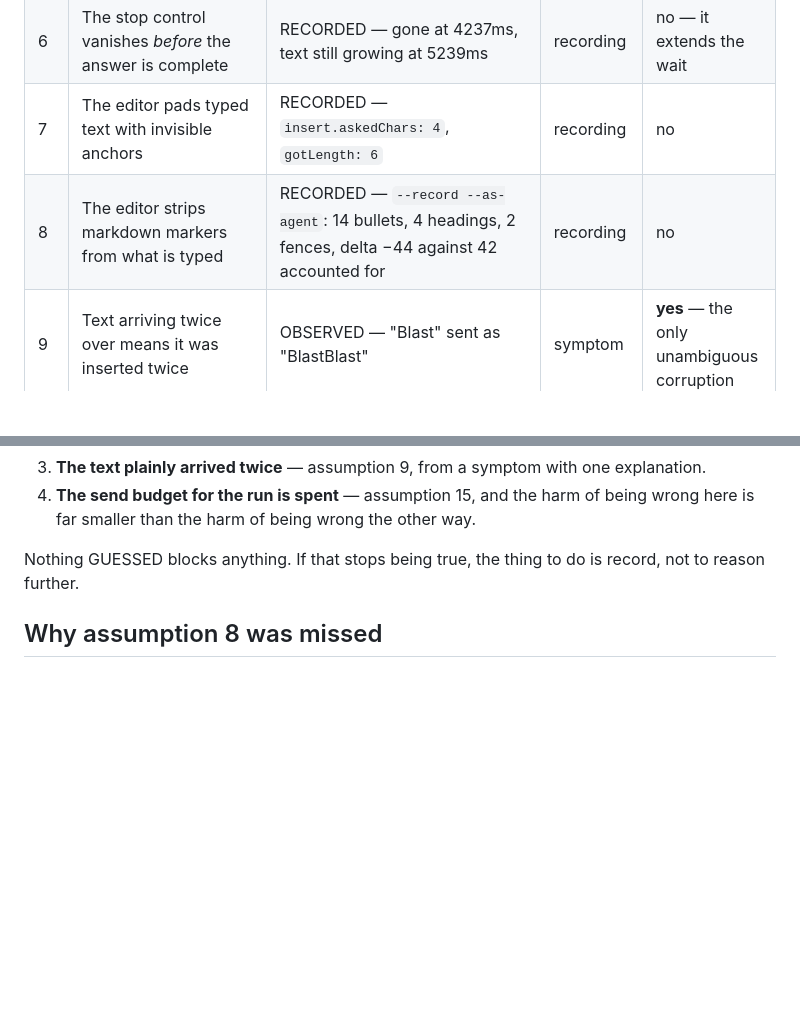
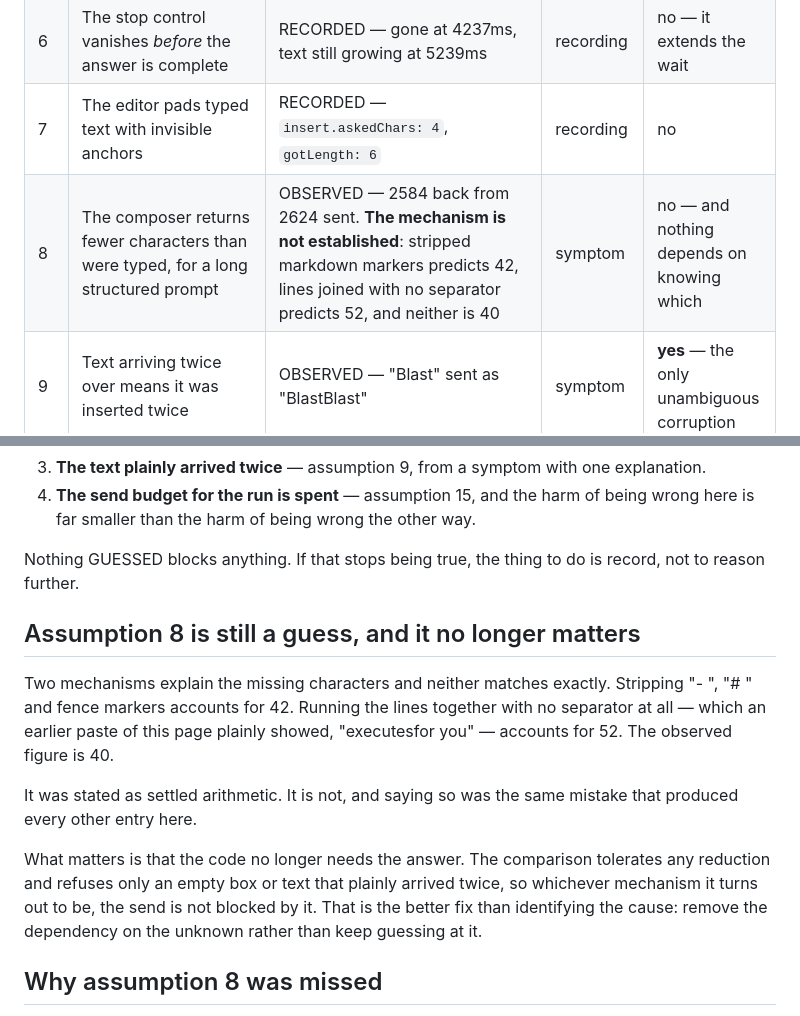
Before and after one commit to jackbauertv24-droid/llm-context-bridge, a Markdown page: copilot-cli/ASSUMPTIONS.md, 2 parts joined by grey strips. GitHub-like rendering; blank space fills up the shorter version.

Commit message:
Downgrade assumption 8: the mechanism was never established
The missing forty characters were reported as settled arithmetic. They are
not. Stripped markdown markers accounts for forty-two; running the lines
together with no separator, which an earlier paste of this page plainly
showed in "executesfor you", accounts for fifty-two. Neither is forty.

The entry is marked OBSERVED with both candidates named, because stating a
guess as a measurement is the mistake that produced most of the entries in
that file.

Nothing depends on the answer. The comparison tolerates any reduction and
refuses only an empty box or text that plainly arrived twice, so whichever
mechanism it is, it cannot block a send. Removing the dependency on the
unknown was the better fix than identifying it.

Co-Authored-By: Claude Opus 5 <noreply@anthropic.com>

```diff
--- a/copilot-cli/ASSUMPTIONS.md
+++ b/copilot-cli/ASSUMPTIONS.md
@@ -34,7 +34,7 @@ Evidence has three strengths:
 | 5 | The page gains text while generating and not otherwise | RECORDED — `idle.charGrowth: 0` against `timeline` growth of 24–68 chars | recording | **yes**, with 4 |
 | 6 | The stop control vanishes *before* the answer is complete | RECORDED — gone at 4237ms, text still growing at 5239ms | recording | no — it extends the wait |
 | 7 | The editor pads typed text with invisible anchors | RECORDED — `insert.askedChars: 4`, `gotLength: 6` | recording | no |
-| 8 | The editor strips markdown markers from what is typed | RECORDED — `--record --as-agent`: 14 bullets, 4 headings, 2 fences, delta −44 against 42 accounted for | recording | no |
+| 8 | The composer returns fewer characters than were typed, for a long structured prompt | OBSERVED — 2584 back from 2624 sent. **The mechanism is not established**: stripped markdown markers predicts 42, lines joined with no separator predicts 52, and neither is 40 | symptom | no — and nothing depends on knowing which |
 | 9 | Text arriving twice over means it was inserted twice | OBSERVED — "Blast" sent as "BlastBlast" | symptom | **yes** — the only unambiguous corruption |
 | 10 | An empty composer means nothing would be sent | trivially true | — | **yes** |
 | 11 | A page with handlers on both keydown and keypress would submit twice | GUESSED | reasoning | no — it only suppresses a redundant event |
@@ -59,6 +59,23 @@ trivially true:
 Nothing GUESSED blocks anything. If that stops being true, the thing to do is
 record, not to reason further.
 
+## Assumption 8 is still a guess, and it no longer matters
+
+Two mechanisms explain the missing characters and neither matches exactly.
+Stripping "- ", "# " and fence markers accounts for 42. Running the lines
+together with no separator at all — which an earlier paste of this page
+plainly showed, "executesfor you" — accounts for 52. The observed figure is
+40.
+
+It was stated as settled arithmetic. It is not, and saying so was the same
+mistake that produced every other entry here.
+
+What matters is that the code no longer needs the answer. The comparison
+tolerates any reduction and refuses only an empty box or text that plainly
+arrived twice, so whichever mechanism it turns out to be, the send is not
+blocked by it. That is the better fix than identifying the cause: remove the
+dependency on the unknown rather than keep guessing at it.
+
 ## Why assumption 8 was missed
 
 The first recording used `ping` as its payload. Four letters have no list
```
